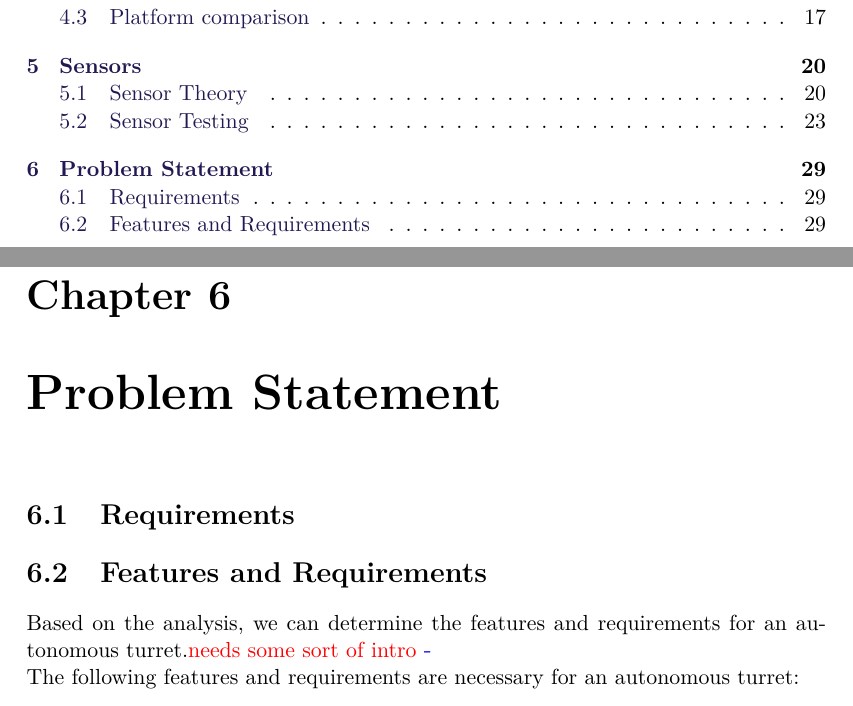
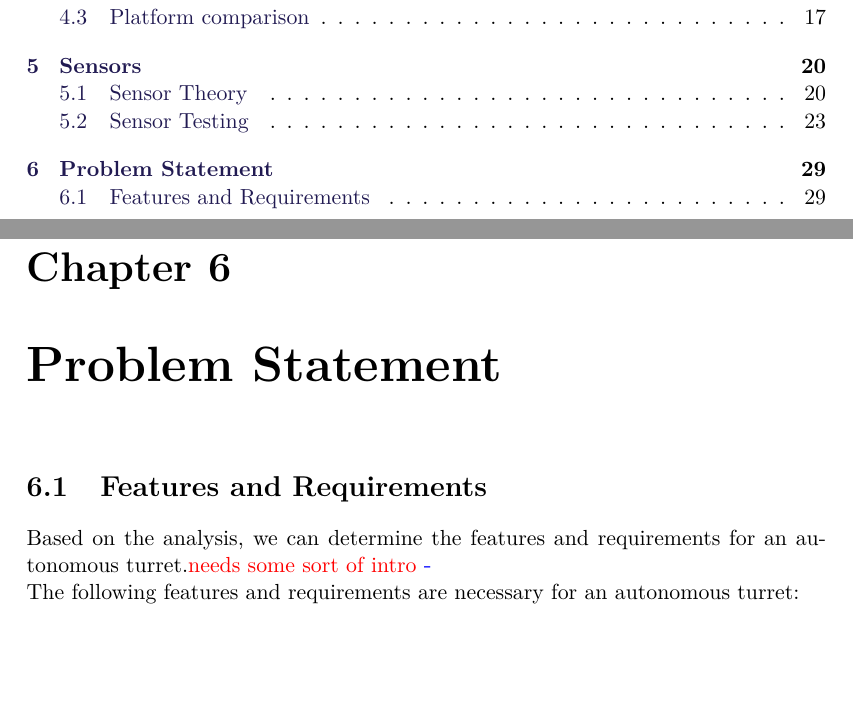
Before and after one commit to SimonHoejberg/P5, a LaTeX thesis (P5.tex, which reads sections/Requirements/Requirements.tex): two parts of pages 6 and 36 of 52, joined at a grey line, cut so that both start at the same text, the shorter picture padded with empty space. Compiled offline with pdfLaTeX.

Commit message:
Changed Requirements to Features and Requirements

```diff
--- a/sections/Requirements/Requirements.tex
+++ b/sections/Requirements/Requirements.tex
@@ -1,6 +1,3 @@
-\section{Requirements}
-
-
 \section{Features and Requirements}
 
 Based on the analysis, we can determine the features and requirements
```
Also changed, not shown: sections/Requirements/Requirements.tex (59 more changed lines).
